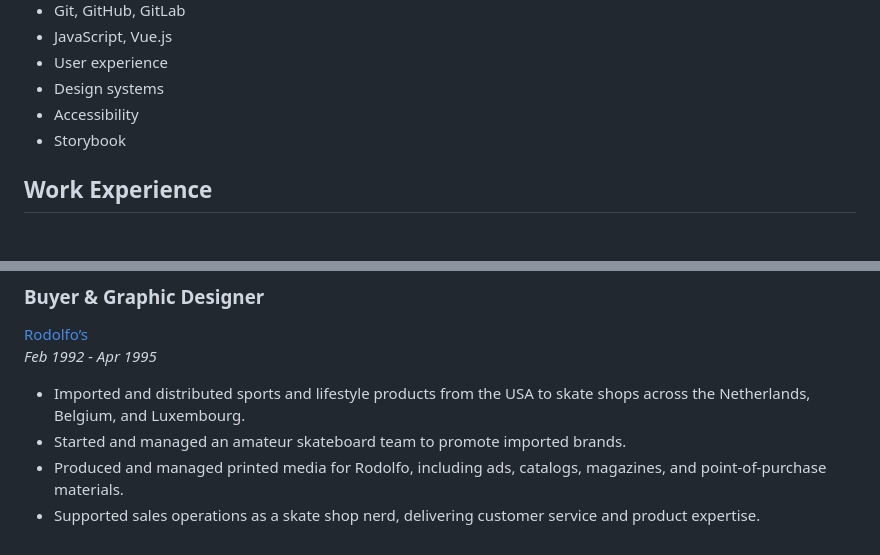
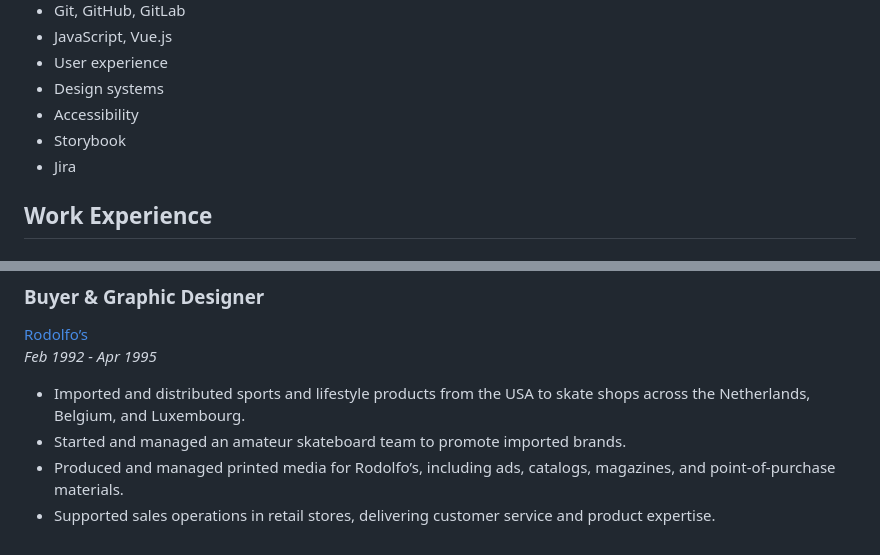
Before and after one commit to huphtur/huphtur.nl, a Markdown page: src/resume.md, 2 parts joined by grey strips. Rendered like a GitHub page.

Commit message:
fine-tune resume 🍴

```diff
--- a/src/resume.md
+++ b/src/resume.md
@@ -19,6 +19,7 @@ Design Engineer developing clean, accessible, and user-friendly solutions. Speci
 - Design systems
 - Accessibility
 - Storybook
+- Jira
 
 ## Work Experience
 
@@ -60,5 +61,5 @@ _Apr 1995 - Mar 1999_
 _Feb 1992 - Apr 1995_
 - Imported and distributed sports and lifestyle products from the USA to skate shops across the Netherlands, Belgium, and Luxembourg.
 - Started and managed an amateur skateboard team to promote imported brands.
-- Produced and managed printed media for Rodolfo, including ads, catalogs, magazines, and point-of-purchase materials.
-- Supported sales operations as a skate shop nerd, delivering customer service and product expertise.
+- Produced and managed printed media for Rodolfo’s, including ads, catalogs, magazines, and point-of-purchase materials.
+- Supported sales operations in retail stores, delivering customer service and product expertise.
```
